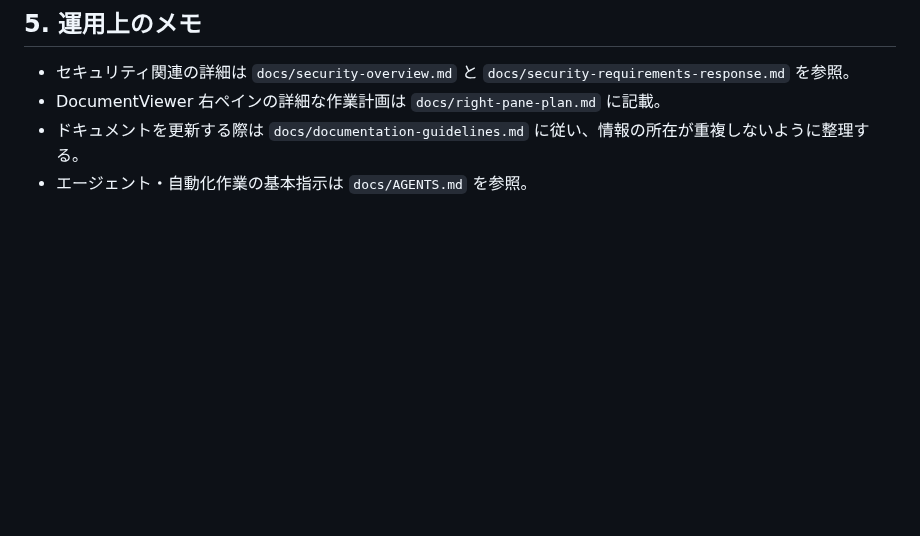
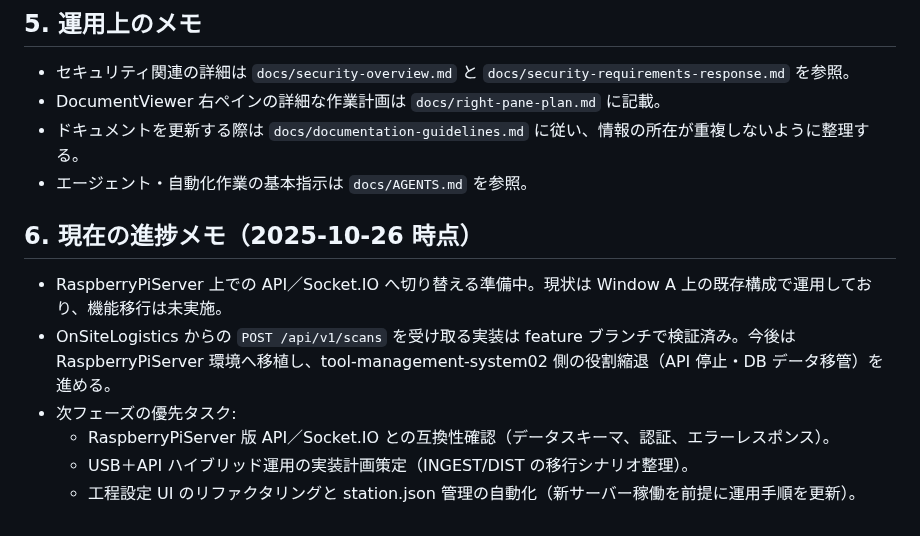
Before and after one commit to denkoushi/tool-management-system02, a Markdown page: docs/requirements.md, the part around the change. Rendered like a GitHub page; blank space fills up the shorter version.

Commit message:
サーバーシステム単独運用移行に関する更新

```diff
--- a/docs/requirements.md
+++ b/docs/requirements.md
@@ -84,3 +84,11 @@
 - DocumentViewer 右ペインの詳細な作業計画は `docs/right-pane-plan.md` に記載。
 - ドキュメントを更新する際は `docs/documentation-guidelines.md` に従い、情報の所在が重複しないように整理する。
 - エージェント・自動化作業の基本指示は `docs/AGENTS.md` を参照。
+
+## 6. 現在の進捗メモ（2025-10-26 時点）
+- RaspberryPiServer 上での API／Socket.IO へ切り替える準備中。現状は Window A 上の既存構成で運用しており、機能移行は未実施。
+- OnSiteLogistics からの `POST /api/v1/scans` を受け取る実装は feature ブランチで検証済み。今後は RaspberryPiServer 環境へ移植し、tool-management-system02 側の役割縮退（API 停止・DB データ移管）を進める。
+- 次フェーズの優先タスク:
+  - RaspberryPiServer 版 API／Socket.IO との互換性確認（データスキーマ、認証、エラーレスポンス）。
+  - USB＋API ハイブリッド運用の実装計画策定（INGEST/DIST の移行シナリオ整理）。
+  - 工程設定 UI のリファクタリングと station.json 管理の自動化（新サーバー稼働を前提に運用手順を更新）。
```
